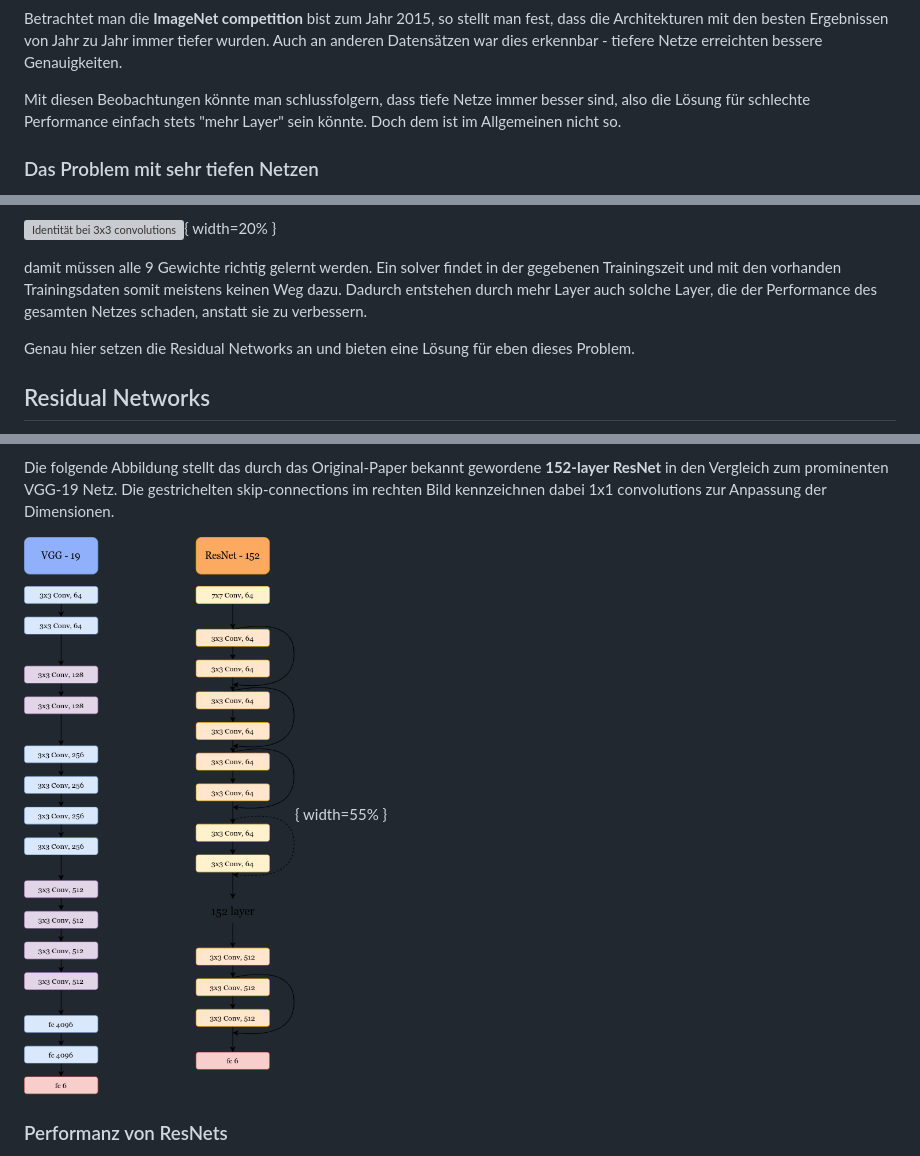
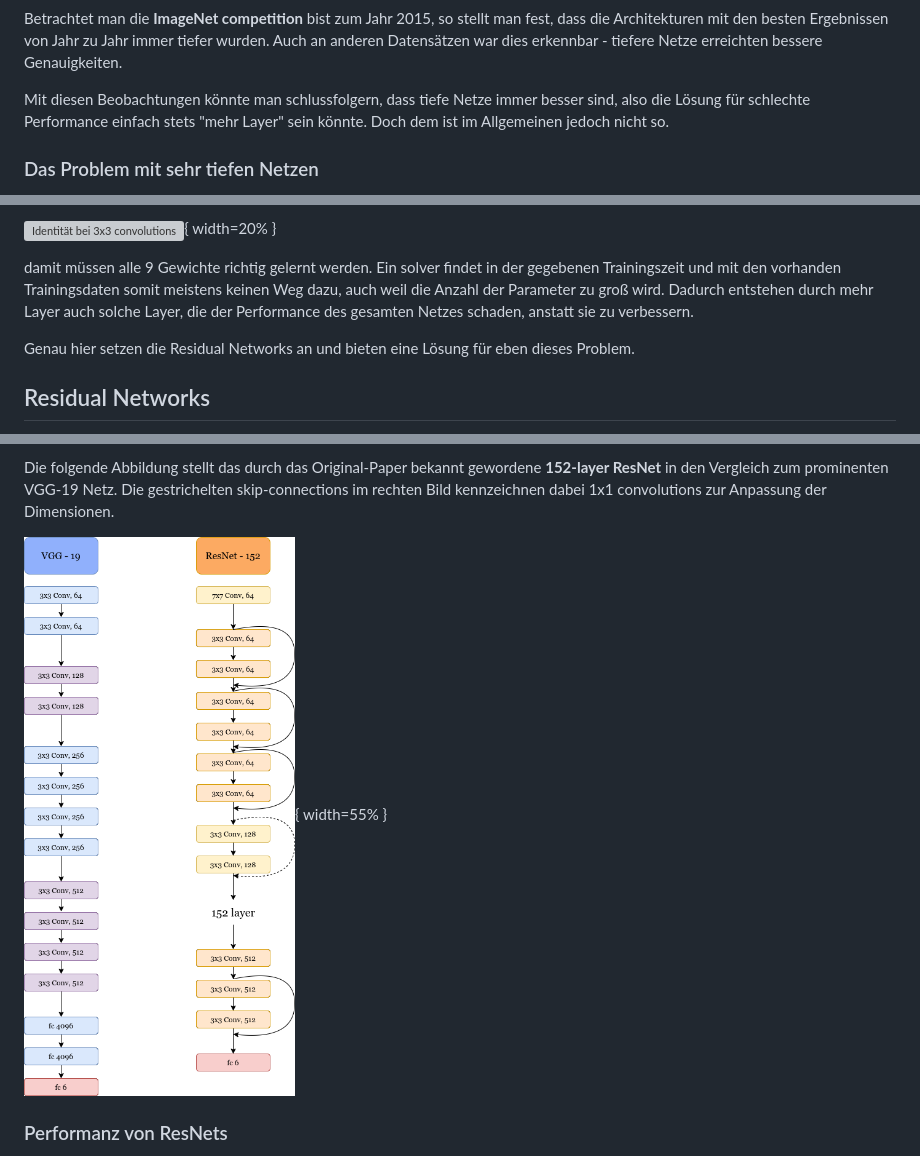
Before and after one commit to alexkowsik/deep-learning-online, a Markdown page: Residual Networks/content.md, 3 parts joined by grey strips. Drawn GitHub-style; pictures changed too: images/vgg_resnets.png; grey boxes are pictures that could not be loaded.

```diff
--- a/Residual Networks/content.md
+++ b/Residual Networks/content.md
@@ -36,7 +36,7 @@ Dieser Trend, immer mehr Schichten zu benutzen um die Performance für eine best
 
 Betrachtet man die **ImageNet competition** bist zum Jahr 2015, so stellt man fest, dass die Architekturen mit den besten Ergebnissen von Jahr zu Jahr immer tiefer wurden. Auch an anderen Datensätzen war dies erkennbar - tiefere Netze erreichten bessere Genauigkeiten.
 
-Mit diesen Beobachtungen könnte man schlussfolgern, dass tiefe Netze immer besser sind, also die Lösung für schlechte Performance einfach stets "mehr Layer" sein könnte. Doch dem ist im Allgemeinen nicht so.
+Mit diesen Beobachtungen könnte man schlussfolgern, dass tiefe Netze immer besser sind, also die Lösung für schlechte Performance einfach stets "mehr Layer" sein könnte. Doch dem ist im Allgemeinen jedoch nicht so.
 
 ### Das Problem mit sehr tiefen Netzen
 
@@ -61,7 +61,7 @@ Ein Beispiel: bei einem 3x3 linearen Filter wäre die Identitätsfunktion
 
 ![Identität bei 3x3 convolutions](images/3x3.png){ width=20% }
 
-damit müssen alle 9 Gewichte richtig gelernt werden. Ein solver findet in der gegebenen Trainingszeit und mit den vorhanden Trainingsdaten somit meistens keinen Weg dazu. <span class="mark">Dadurch entstehen durch mehr Layer auch solche Layer, die der Performance des gesamten Netzes schaden, anstatt sie zu verbessern.</span>
+damit müssen alle 9 Gewichte richtig gelernt werden. Ein solver findet in der gegebenen Trainingszeit und mit den vorhanden Trainingsdaten somit meistens keinen Weg dazu, auch weil die Anzahl der Parameter zu groß wird. <span class="mark">Dadurch entstehen durch mehr Layer auch solche Layer, die der Performance des gesamten Netzes schaden, anstatt sie zu verbessern.</span>
 
 Genau hier setzen die Residual Networks an und bieten eine Lösung für eben dieses Problem.
 
```
Also changed, not shown: 2 other files.
